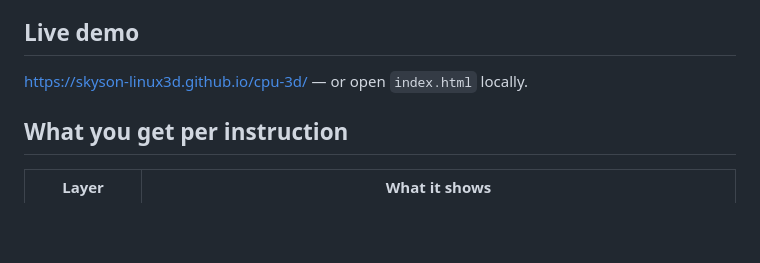
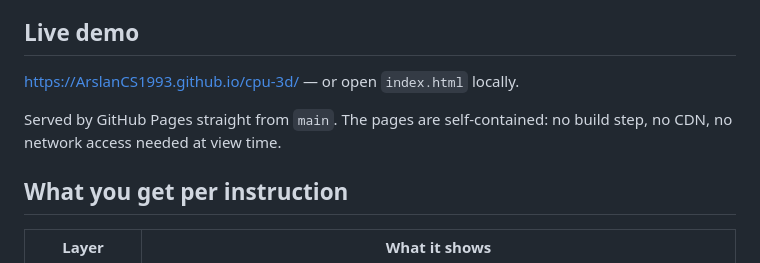
Before and after one commit to ArslanCS1993/cpu-3d, a Markdown page: README.md, the part around the change. Rendered like a GitHub page; blank space fills up the shorter version.

Commit message:
Point README live-demo link at the actual repo URL

```diff
--- a/README.md
+++ b/README.md
@@ -10,7 +10,10 @@ sampled **before** every instruction.
 
 ## Live demo
 
-<https://skyson-linux3d.github.io/cpu-3d/> — or open `index.html` locally.
+<https://ArslanCS1993.github.io/cpu-3d/> — or open `index.html` locally.
+
+Served by GitHub Pages straight from `main`. The pages are self-contained: no
+build step, no CDN, no network access needed at view time.
 
 ## What you get per instruction
 
```
